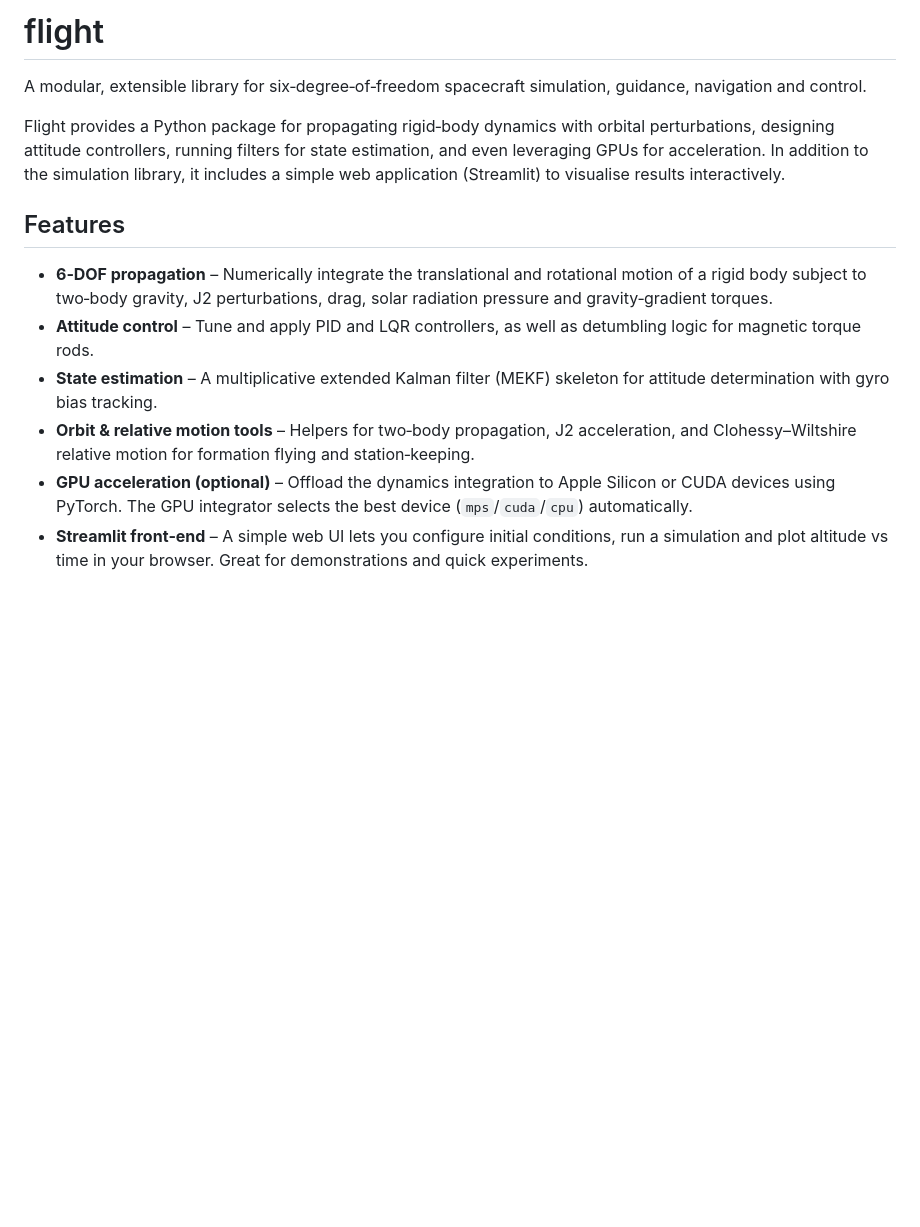
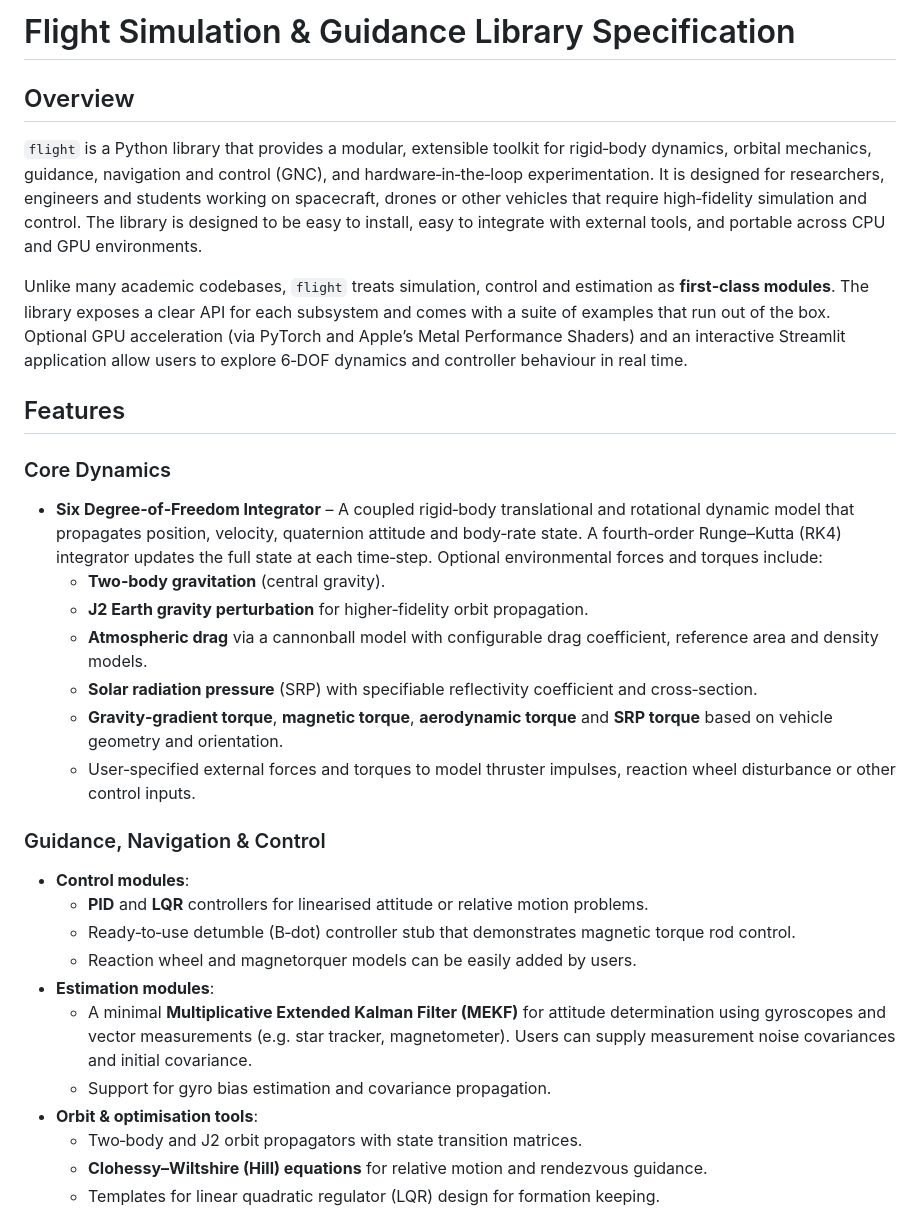
Before and after one commit to DaScient/flightsim, a Markdown page: README.md, the part around the change printed below. Drawn GitHub-style; blank space fills up the shorter version.

```diff
--- a/README.md
+++ b/README.md
@@ -1,14 +1,34 @@
-# flight
+# Flight Simulation & Guidance Library Specification
 
-A modular, extensible library for six‑degree‑of‑freedom spacecraft simulation, guidance, navigation and control.
+## Overview
 
-Flight provides a Python package for propagating rigid‑body dynamics with orbital perturbations, designing attitude controllers, running filters for state estimation, and even leveraging GPUs for acceleration.  In addition to the simulation library, it includes a simple web application (Streamlit) to visualise results interactively.
+`flight` is a Python library that provides a modular, extensible toolkit for rigid‑body dynamics, orbital mechanics, guidance, navigation and control (GNC), and hardware‑in‑the‑loop experimentation.  It is designed for researchers, engineers and students working on spacecraft, drones or other vehicles that require high‑fidelity simulation and control.  The library is designed to be easy to install, easy to integrate with external tools, and portable across CPU and GPU environments.
+
+Unlike many academic codebases, `flight` treats simulation, control and estimation as **first‑class modules**.  The library exposes a clear API for each subsystem and comes with a suite of examples that run out of the box.  Optional GPU acceleration (via PyTorch and Apple’s Metal Performance Shaders) and an interactive Streamlit application allow users to explore 6‑DOF dynamics and controller behaviour in real time.
 
 ## Features
 
-- **6‑DOF propagation** – Numerically integrate the translational and rotational motion of a rigid body subject to two‑body gravity, J2 perturbations, drag, solar radiation pressure and gravity‑gradient torques.
-- **Attitude control** – Tune and apply PID and LQR controllers, as well as detumbling logic for magnetic torque rods.
-- **State estimation** – A multiplicative extended Kalman filter (MEKF) skeleton for attitude determination with gyro bias tracking.
-- **Orbit & relative motion tools** – Helpers for two‑body propagation, J2 acceleration, and Clohessy–Wiltshire relative motion for formation flying and station‑keeping.
-- **GPU acceleration (optional)** – Offload the dynamics integration to Apple Silicon or CUDA devices using PyTorch.  The GPU integrator selects the best device (`mps`/`cuda`/`cpu`) automatically.
-- **Streamlit front‑end** – A simple web UI lets you configure initial conditions, run a simulation and plot altitude vs time in your browser.  Great for demonstrations and quick experiments.
+### Core Dynamics
+
+- **Six Degree‑of‑Freedom Integrator** – A coupled rigid‑body translational and rotational dynamic model that propagates position, velocity, quaternion attitude and body‑rate state.  A fourth‑order Runge–Kutta (RK4) integrator updates the full state at each time‑step.  Optional environmental forces and torques include:
+  - **Two‑body gravitation** (central gravity).
+  - **J2 Earth gravity perturbation** for higher‑fidelity orbit propagation.
+  - **Atmospheric drag** via a cannonball model with configurable drag coefficient, reference area and density models.
+  - **Solar radiation pressure** (SRP) with specifiable reflectivity coefficient and cross‑section.
+  - **Gravity‑gradient torque**, **magnetic torque**, **aerodynamic torque** and **SRP torque** based on vehicle geometry and orientation.
+  - User‑specified external forces and torques to model thruster impulses, reaction wheel disturbance or other control inputs.
+
+### Guidance, Navigation & Control
+
+- **Control modules**:
+  - **PID** and **LQR** controllers for linearised attitude or relative motion problems.
+  - Ready‑to‑use detumble (B‑dot) controller stub that demonstrates magnetic torque rod control.
+  - Reaction wheel and magnetorquer models can be easily added by users.
+- **Estimation modules**:
+  - A minimal **Multiplicative Extended Kalman Filter (MEKF)** for attitude determination using gyroscopes and vector measurements (e.g. star tracker, magnetometer).  Users can supply measurement noise covariances and initial covariance.
+  - Support for gyro bias estimation and covariance propagation.
+- **Orbit & optimisation tools**:
+  - Two‑body and J2 orbit propagators with state transition matrices.
+  - **Clohessy–Wiltshire (Hill) equations** for relative motion and rendezvous guidance.
+  - Templates for linear quadratic regulator (LQR) design for formation keeping.
+
```
Also changed, not shown: other parts of README.md (+104 -36 lines).
